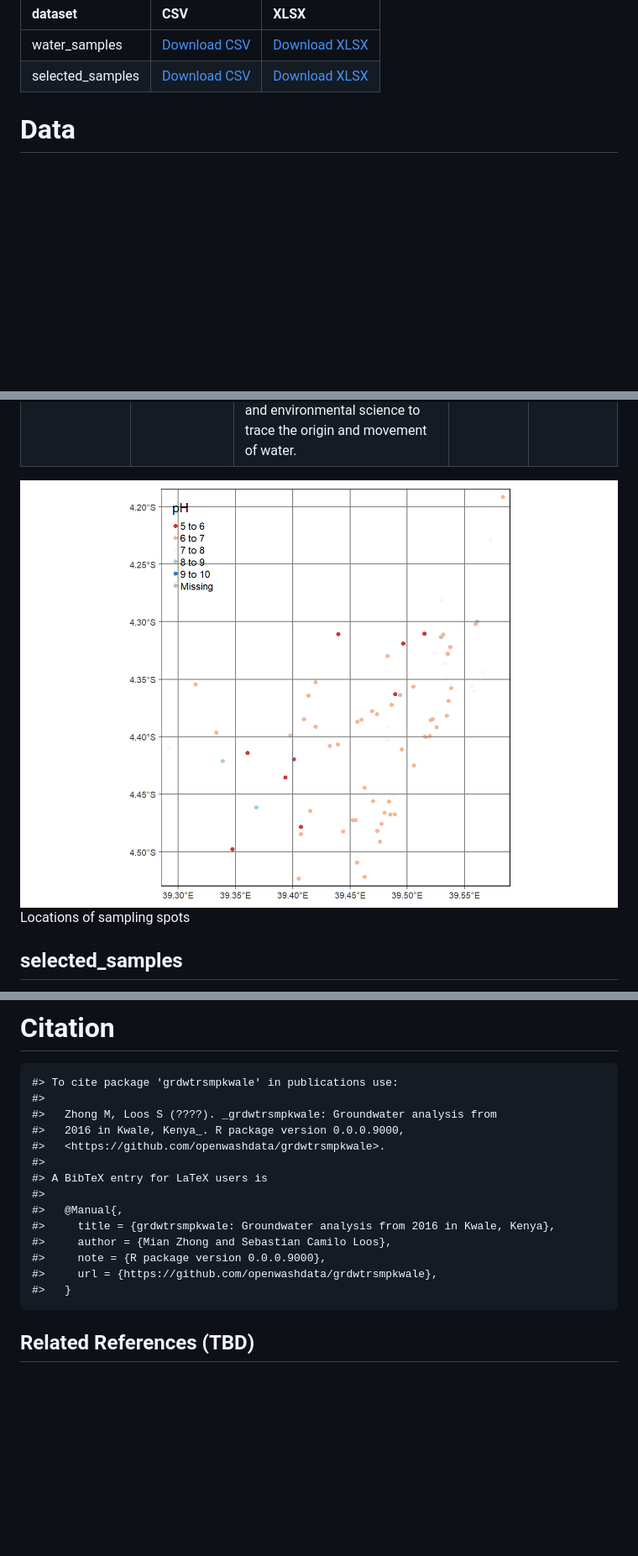
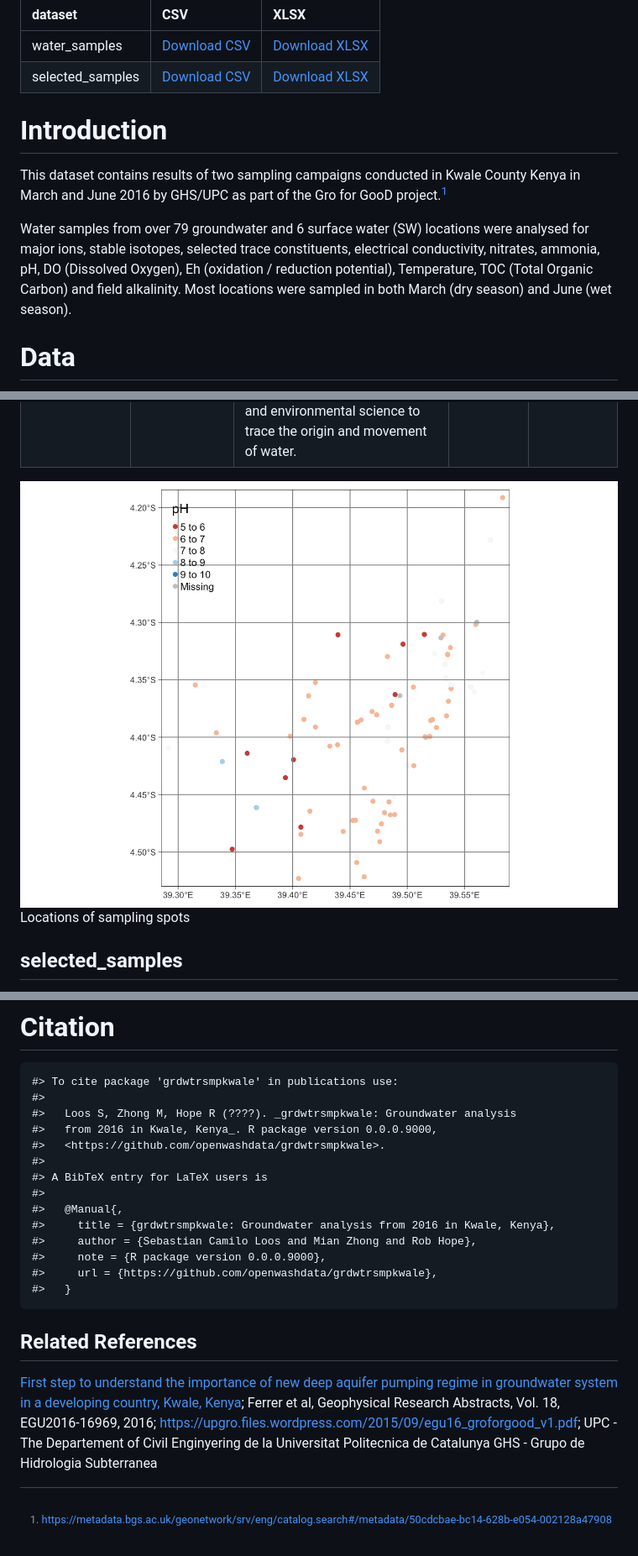
Before and after one commit to openwashdata/grdwtrsmpkwale, a Markdown page: README.md, 3 parts joined by grey strips. Shown at 84% size. Drawn GitHub-style; pictures changed too: man/figures/README-fig-location-plot-1.png; blank space fills up the shorter version.

Commit message:
update readme and funding info

```diff
--- a/README.md
+++ b/README.md
@@ -32,6 +33,19 @@ file from the table below.
 |:-----------------|:----------------------------------------------------------------------------------------------------------|:------------------------------------------------------------------------------------------------------------|
 | water_samples    | [Download CSV](https://github.com/openwashdata/grdwtrsmpkwale/raw/main/inst/extdata/water_samples.csv)    | [Download XLSX](https://github.com/openwashdata/grdwtrsmpkwale/raw/main/inst/extdata/water_samples.xlsx)    |
 | selected_samples | [Download CSV](https://github.com/openwashdata/grdwtrsmpkwale/raw/main/inst/extdata/selected_samples.csv) | [Download XLSX](https://github.com/openwashdata/grdwtrsmpkwale/raw/main/inst/extdata/selected_samples.xlsx) |
+
+# Introduction
+
+This dataset contains results of two sampling campaigns conducted in
+Kwale County Kenya in March and June 2016 by GHS/UPC as part of the Gro
+for GooD project.[^1]
+
+Water samples from over 79 groundwater and 6 surface water (SW)
+locations were analysed for major ions, stable isotopes, selected trace
+constituents, electrical conductivity, nitrates, ammonia, pH, DO
+(Dissolved Oxygen), Eh (oxidation / reduction potential), Temperature,
+TOC (Total Organic Carbon) and field alkalinity. Most locations were
+sampled in both March (dry season) and June (wet season).
 
 # Data
 
@@ -2720,17 +2734,28 @@ Data are available as
 
     #> To cite package 'grdwtrsmpkwale' in publications use:
     #>
-    #>   Zhong M, Loos S (????). _grdwtrsmpkwale: Groundwater analysis from
-    #>   2016 in Kwale, Kenya_. R package version 0.0.0.9000,
+    #>   Loos S, Zhong M, Hope R (????). _grdwtrsmpkwale: Groundwater analysis
+    #>   from 2016 in Kwale, Kenya_. R package version 0.0.0.9000,
     #>   <https://github.com/openwashdata/grdwtrsmpkwale>.
     #>
     #> A BibTeX entry for LaTeX users is
     #>
     #>   @Manual{,
     #>     title = {grdwtrsmpkwale: Groundwater analysis from 2016 in Kwale, Kenya},
-    #>     author = {Mian Zhong and Sebastian Camilo Loos},
+    #>     author = {Sebastian Camilo Loos and Mian Zhong and Rob Hope},
     #>     note = {R package version 0.0.0.9000},
     #>     url = {https://github.com/openwashdata/grdwtrsmpkwale},
     #>   }
 
-## Related References (TBD)
+## Related References
+
+[First step to understand the importance of new deep aquifer pumping
+regime in groundwater system in a developing country, Kwale,
+Kenya](http://meetingorganizer.copernicus.org/EGU2016/EGU2016-16969.pdf);
+Ferrer et al, Geophysical Research Abstracts, Vol. 18, EGU2016-16969,
+2016;
+<https://upgro.files.wordpress.com/2015/09/egu16_groforgood_v1.pdf>;
+UPC - The Departement of Civil Enginyering de la Universitat Politecnica
+de Catalunya GHS - Grupo de Hidrologia Subterranea
+
+[^1]: <https://metadata.bgs.ac.uk/geonetwork/srv/eng/catalog.search#/metadata/50cdcbae-bc14-628b-e054-002128a47908>
```
Also changed, not shown: other parts of README.md (+1 -0 lines), 3 other files.
